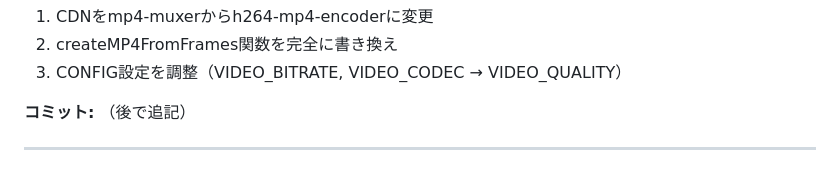
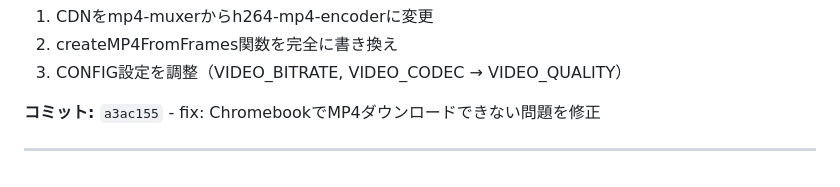
Before and after one commit to Developlayer/fretanime-mf, a Markdown page: Development-log.md, the part around the change. Rendered like a GitHub page.

Commit message:
docs: コミットハッシュを追記
Co-Authored-By: Claude Opus 4.5 <noreply@anthropic.com>

```diff
--- a/Development-log.md
+++ b/Development-log.md
@@ -307,6 +307,6 @@ MP4生成に使用している `mp4-muxer` の信頼性を調査：
 2. createMP4FromFrames関数を完全に書き換え
 3. CONFIG設定を調整（VIDEO_BITRATE, VIDEO_CODEC → VIDEO_QUALITY）
 
-**コミット:** （後で追記）
+**コミット:** `a3ac155` - fix: ChromebookでMP4ダウンロードできない問題を修正
 
 ---
```
